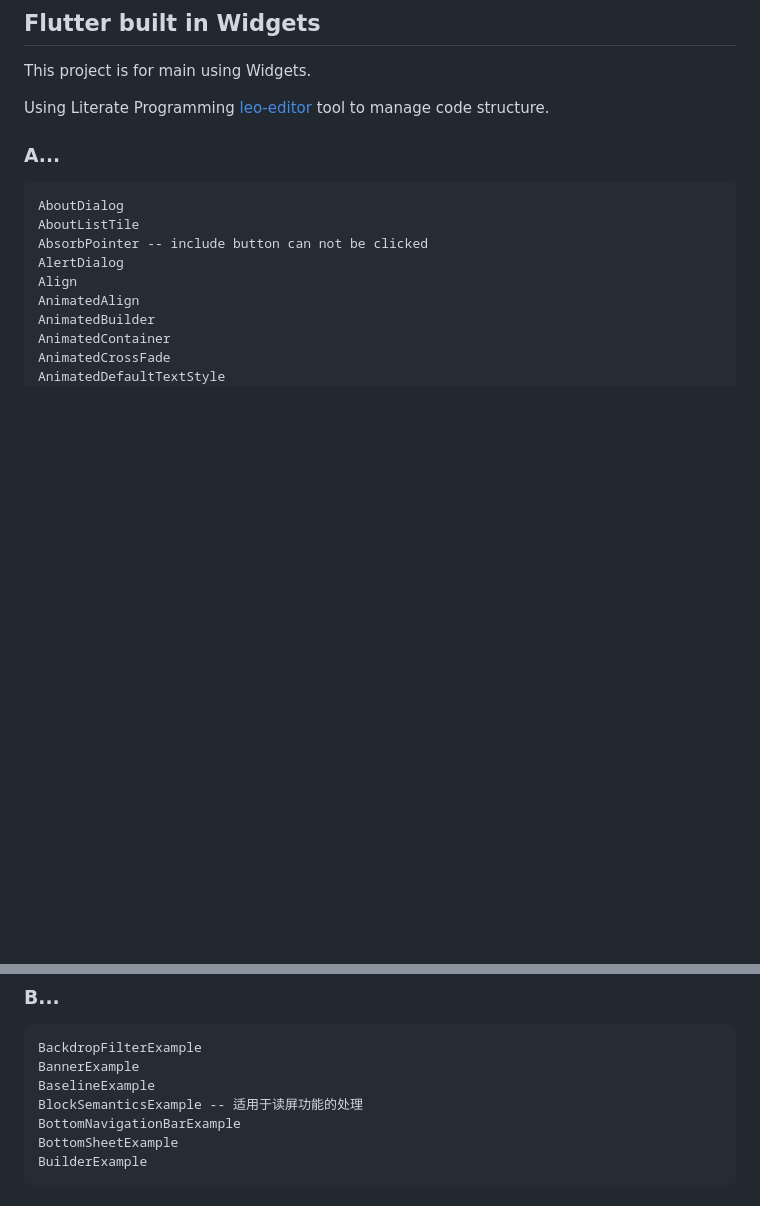
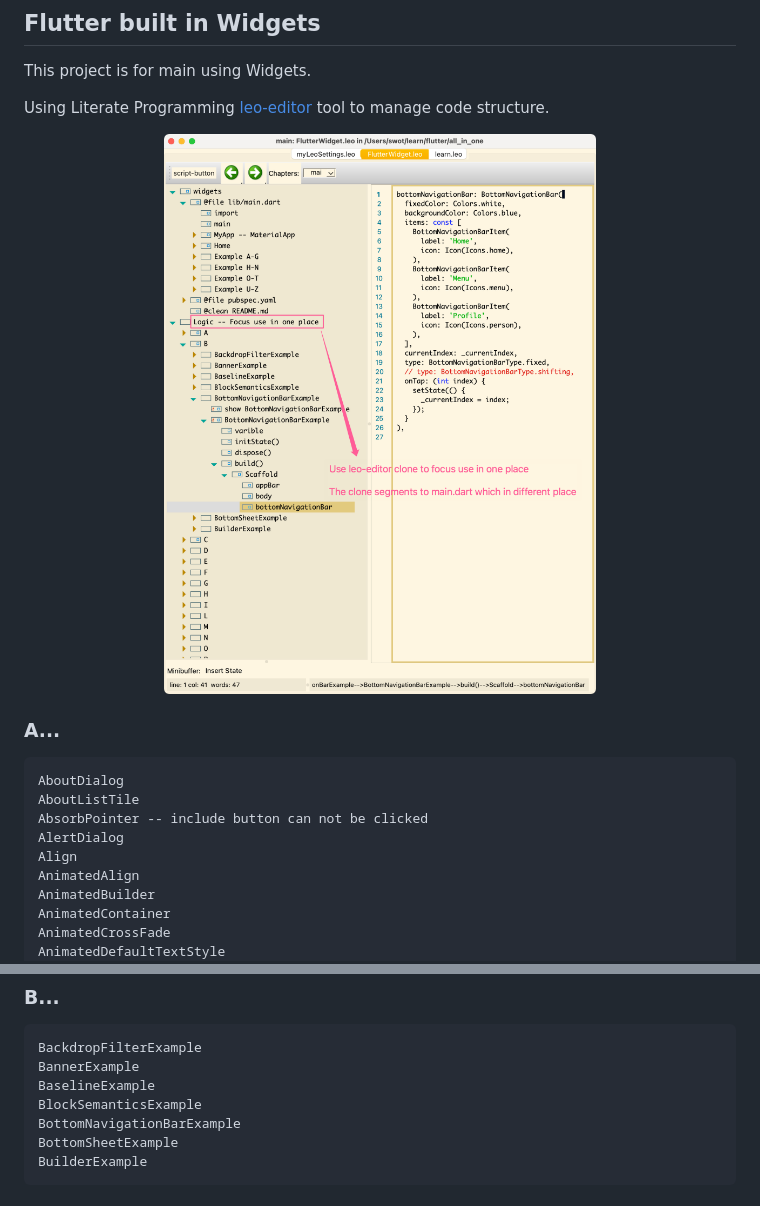
Before and after one commit to wangzhaohe/FlutterWidget, a Markdown page: README.md, 2 parts joined by grey strips. Rendered like a GitHub page; pictures changed too: assets/introduce.png (added); blank space fills up the shorter version.

```diff
--- a/README.md
+++ b/README.md
@@ -3,6 +3,8 @@
 This project is for main using Widgets.
 
 Using Literate Programming [leo-editor](https://github.com/leo-editor/leo-editor) tool to manage code structure.
+
+<img src="assets/introduce.png" width="100%" />
 
 ### A...
 
@@ -35,7 +37,7 @@ Using Literate Programming [leo-editor](https://github.com/leo-editor/leo-editor
     BackdropFilterExample
     BannerExample
     BaselineExample
-    BlockSemanticsExample -- 适用于读屏功能的处理
+    BlockSemanticsExample
     BottomNavigationBarExample
     BottomSheetExample
     BuilderExample
```
Also changed, not shown: 2 other files.
